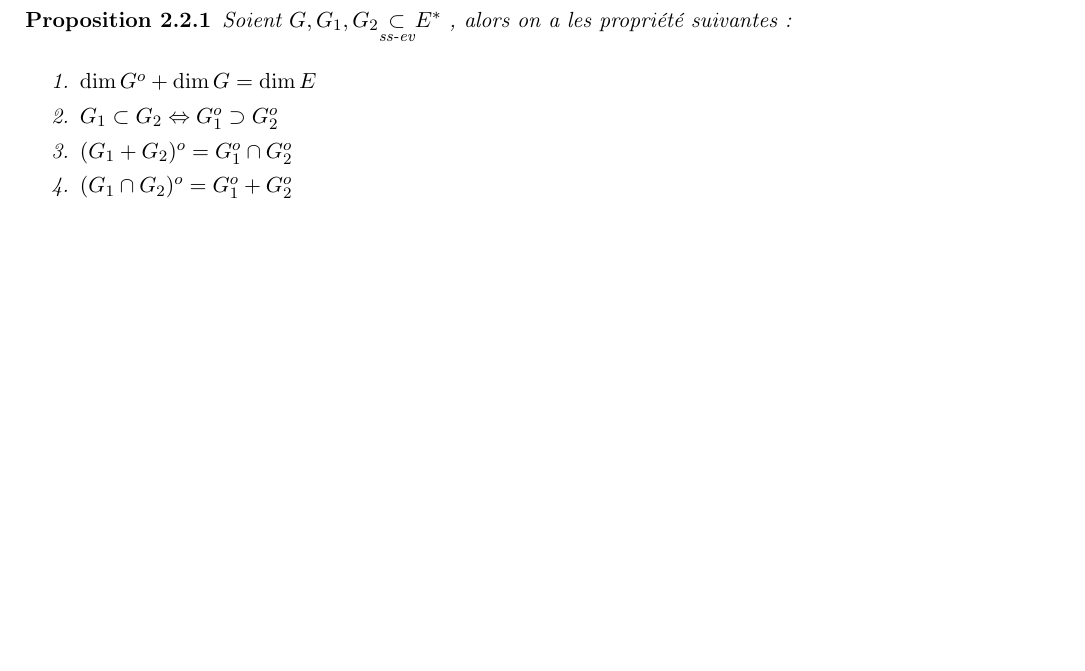
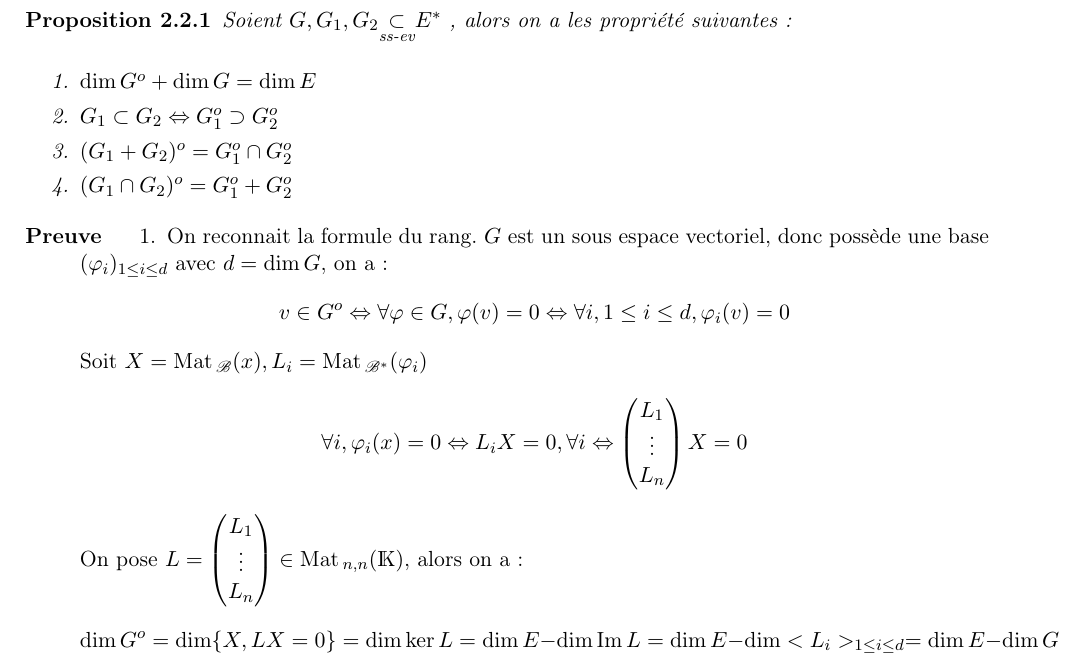
Before and after one commit to monwarez/L3-S6, a LaTeX book (algebraVI/cours.tex, which reads algebraVI/chapitre2/section2.tex): part of page 10 of 11, cut so that both start at the same text, the shorter picture padded with empty space. Compiled offline with LaTeX, dvips and Ghostscript; the source files are stored in an older character set and shown here as Unicode.

Commit message:
Ajout de la preuve de i

```diff
--- a/algebraVI/chapitre2/section2.tex
+++ b/algebraVI/chapitre2/section2.tex
@@ -55,3 +55,33 @@
 			\item	$(G_1 \cap G_2)^o	=	G_1^o + G_2^o$
 		\end{enumerate}
 	\end{proposition}
+	\begin{proof}
+		\begin{enumerate}
+			\item	On reconnait la formule du rang. $G$ est un sous espace vectoriel, donc possède une base $(\varphi_i)_{ 1 \le i \le d}$ avec
+					$d	=	\dim G$, on a:
+					\[
+						v \in G^o \Leftrightarrow \forall \varphi \in G , \varphi(v) = 0 \Leftrightarrow \forall i, 1 \le i \le d, \varphi_i(v) = 0
+					\]
+					Soit $X = \Mat_\mathscr{B} (x) , L_i = \Mat_\mathscr{B^*} (\varphi_i) $
+					\[
+						\forall i , \varphi_i(x) = 0 \Leftrightarrow L_i X = 0, \forall i \Leftrightarrow
+						\begin{pmatrix}
+							L_1 \\
+							\vdots \\
+							L_n
+						\end{pmatrix}
+						X	=	0
+					\]
+					On pose $L =
+					\begin{pmatrix}
+						L_1 \\
+						\vdots \\
+						L_n
+					\end{pmatrix}
+					\in \Mat_{n,n}(\Set{K}) $, alors on a:
+					\[
+						\dim G^o = \dim \{ X, LX = 0 \} = \dim \ker L = \dim E - \dim \im L = \dim E - \dim <L_i>_{1 \le i \le d} = \dim E - \dim G
+					\]
+
+		\end{enumerate}
+	\end{proof}
```
Also changed, not shown: algebraVI/cours.pdf.
